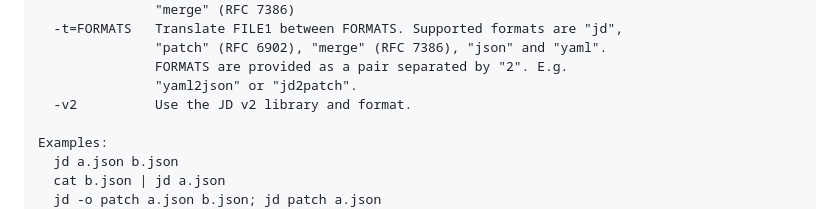
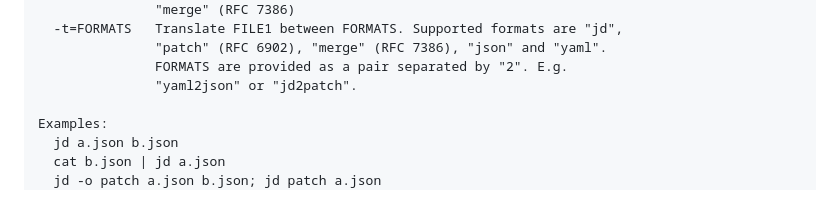
Before and after one commit to josephburnett/jd, a Markdown page: README.md, the part around the change. GitHub-like rendering.

Commit message:
Remove -v2 from README.md

```diff
--- a/README.md
+++ b/README.md
@@ -97,7 +97,6 @@ Options:
                "patch" (RFC 6902), "merge" (RFC 7386), "json" and "yaml".
                FORMATS are provided as a pair separated by "2". E.g.
                "yaml2json" or "jd2patch".
-  -v2          Use the JD v2 library and format.
 
 Examples:
   jd a.json b.json
```
